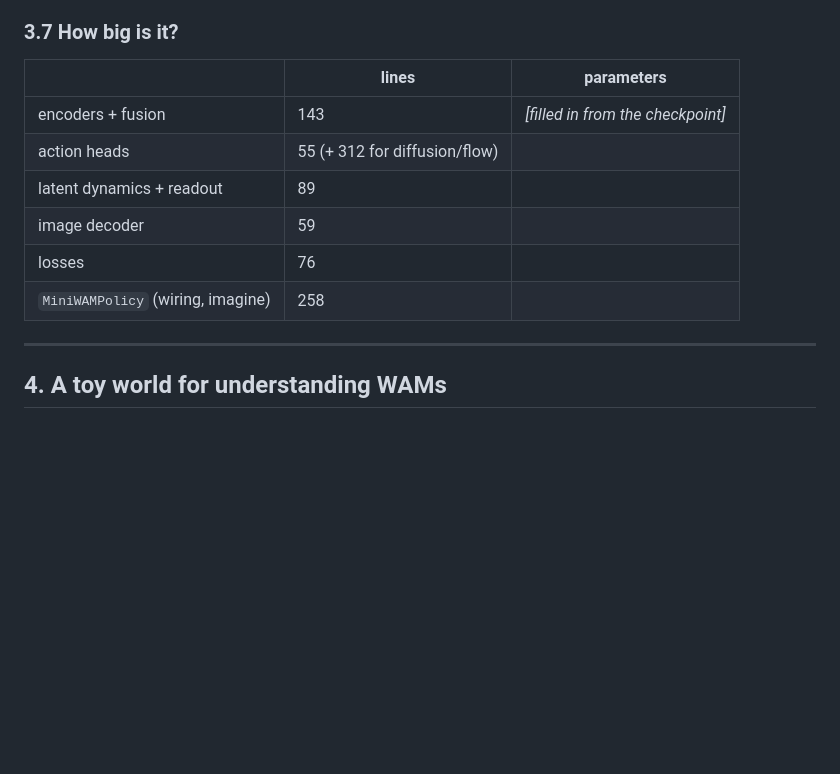
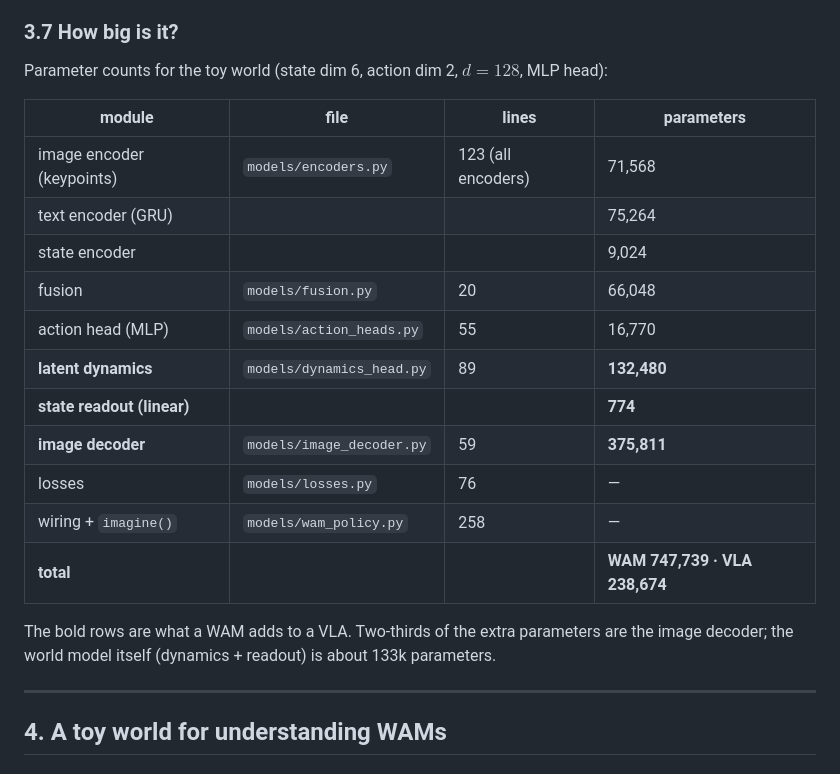
Before and after one commit to keivalya/mini-wam, a Markdown page: docs/mini-wam-paper.md, the part around the change. Rendered like a GitHub page; blank space fills up the shorter version.

Commit message:
Fill in model size table in the paper
Parameter counts per module for the toy-world configuration.

```diff
--- a/docs/mini-wam-paper.md
+++ b/docs/mini-wam-paper.md
@@ -175,14 +175,23 @@ Setting `--model_type vla` removes everything except $\mathcal{L}_{\text{act}}$
 
 ### 3.7 How big is it?
 
-| | lines | parameters |
-|---|---|---|
-| encoders + fusion | 143 | *[filled in from the checkpoint]* |
-| action heads | 55 (+ 312 for diffusion/flow) | |
-| latent dynamics + readout | 89 | |
-| image decoder | 59 | |
-| losses | 76 | |
-| `MiniWAMPolicy` (wiring, imagine) | 258 | |
+Parameter counts for the toy world (state dim 6, action dim 2, $d=128$, MLP head):
+
+| module | file | lines | parameters |
+|---|---|---|---|
+| image encoder (keypoints) | `models/encoders.py` | 123 (all encoders) | 71,568 |
+| text encoder (GRU) | | | 75,264 |
+| state encoder | | | 9,024 |
+| fusion | `models/fusion.py` | 20 | 66,048 |
+| action head (MLP) | `models/action_heads.py` | 55 | 16,770 |
+| **latent dynamics** | `models/dynamics_head.py` | 89 | **132,480** |
+| **state readout (linear)** | | | **774** |
+| **image decoder** | `models/image_decoder.py` | 59 | **375,811** |
+| losses | `models/losses.py` | 76 | — |
+| wiring + `imagine()` | `models/wam_policy.py` | 258 | — |
+| **total** | | | **WAM 747,739 · VLA 238,674** |
+
+The bold rows are what a WAM adds to a VLA. Two-thirds of the extra parameters are the image decoder; the world model itself (dynamics + readout) is about 133k parameters.
 
 ---
 
```
